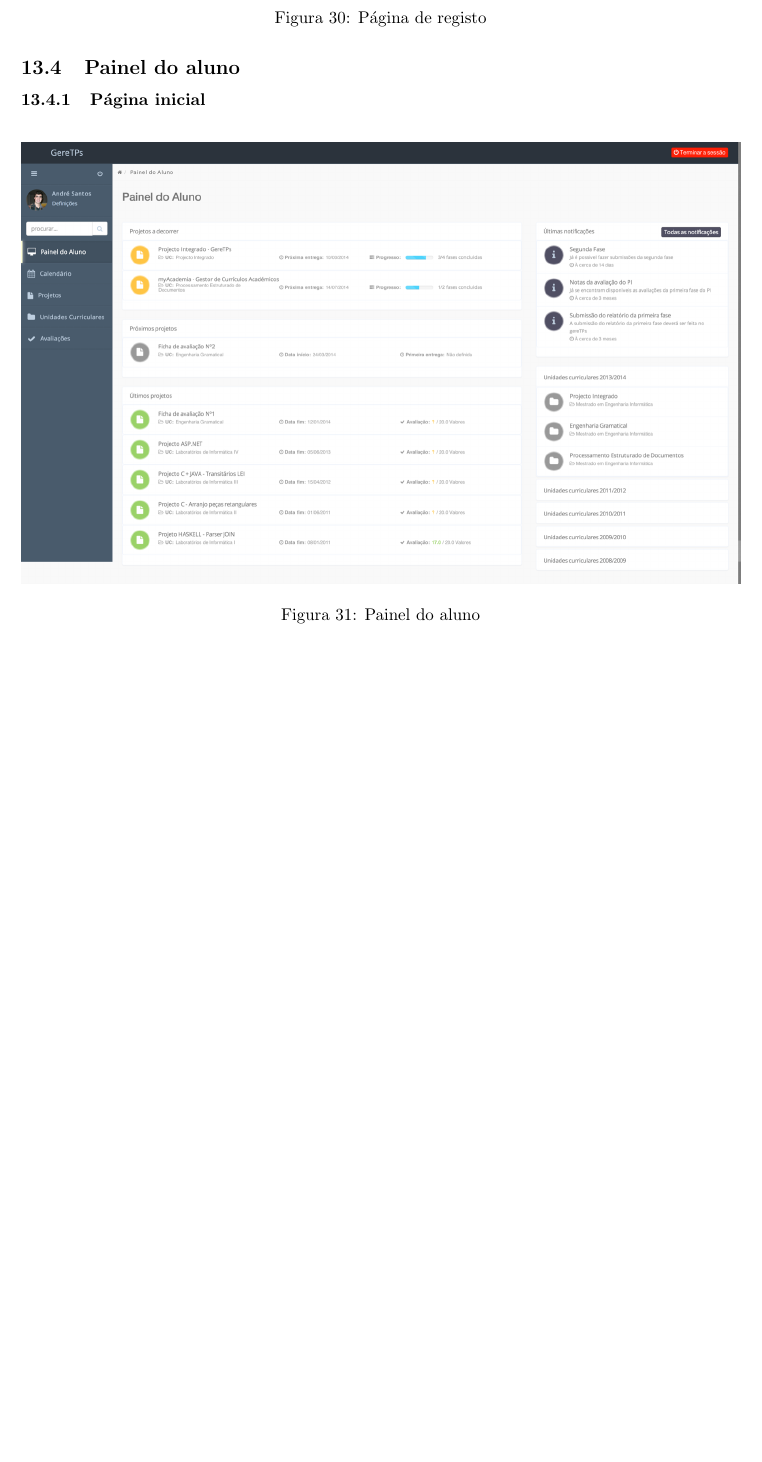
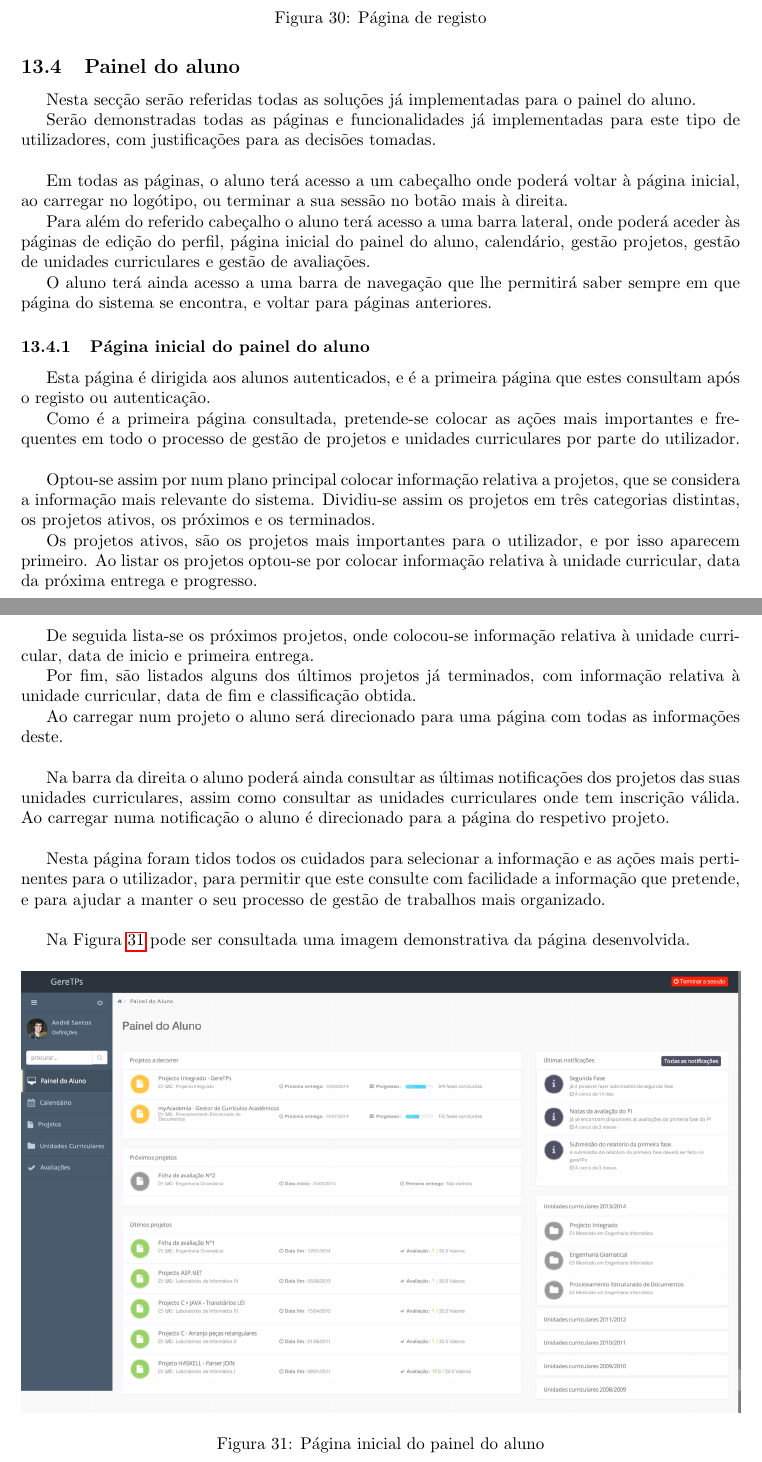
Before and after one commit to danielcarvalhopt/geretps, a LaTeX paper (main.tex, which reads sections/implementacao/alunos.tex, sections/implementacao/alunos/painel_aluno.tex): part of page 42 of 47 before the commit and two parts of pages 42 and 43 of 48 after it, the two joined at a grey line, cut so that both start at the same text, the shorter picture padded with empty space. Compiled offline with pdfLaTeX.

```diff
--- a/sections/implementacao/alunos.tex
+++ b/sections/implementacao/alunos.tex
@@ -1,4 +1,14 @@
 \subsection{Painel do aluno}
+
+Nesta secção serão referidas todas as soluções já implementadas para o painel do aluno.
+
+Serão demonstradas todas as páginas e funcionalidades já implementadas para este tipo de utilizadores, com justificações para as decisões tomadas.\\
+
+Em todas as páginas, o aluno terá acesso a um cabeçalho onde poderá voltar à página inicial, ao carregar no logótipo, ou terminar a sua sessão no botão mais à direita.
+
+Para além do referido cabeçalho o aluno terá acesso a uma barra lateral, onde poderá aceder às páginas de edição do perfil, página inicial do painel do aluno, calendário, gestão projetos, gestão de unidades curriculares e gestão de avaliações.
+
+O aluno terá ainda acesso a uma barra de navegação que lhe permitirá saber sempre em que página do sistema se encontra, e voltar para páginas anteriores.
 
 \input{sections/implementacao/alunos/painel_aluno}
 \input{sections/implementacao/alunos/projeto}
--- a/sections/implementacao/alunos/painel_aluno.tex
+++ b/sections/implementacao/alunos/painel_aluno.tex
@@ -1,8 +1,29 @@
-\subsubsection{Página inicial}
+\subsubsection{Página inicial do painel do aluno}
+
+Esta página é dirigida aos alunos autenticados, e é a primeira página que estes consultam após o registo ou autenticação.
+
+Como é a primeira página consultada, pretende-se colocar as ações mais importantes e frequentes em todo o processo de gestão de projetos e unidades curriculares por parte do utilizador.\\
+
+Optou-se assim por num plano principal colocar informação relativa a projetos, que se considera a informação mais relevante do sistema. Dividiu-se assim os projetos em três categorias distintas, os projetos ativos, os próximos e os terminados.
+
+Os projetos ativos, são os projetos mais importantes para o utilizador, e por isso aparecem primeiro. Ao listar os projetos optou-se por colocar informação relativa à unidade curricular, data da próxima entrega e progresso.
+
+De seguida lista-se os próximos projetos, onde colocou-se informação relativa à unidade curricular, data de inicio e primeira entrega.
+
+Por fim, são listados alguns dos últimos projetos já terminados, com informação relativa à unidade curricular, data de fim e classificação obtida.
+
+Ao carregar num projeto o aluno será direcionado para uma página com todas as informações deste.\\
+
+Na barra da direita o aluno poderá ainda consultar as últimas notificações dos projetos das suas unidades curriculares, assim como consultar as unidades curriculares onde tem inscrição válida.
+Ao carregar numa notificação o aluno é direcionado para a página do respetivo projeto.\\
+
+Nesta página foram tidos todos os cuidados para selecionar a informação e as ações mais pertinentes para o utilizador, para permitir que este consulte com facilidade a informação que pretende, e para ajudar a manter o seu processo de gestão de trabalhos mais organizado.\\
+
+Na Figura~\ref{fig:student_dashboard} pode ser consultada uma imagem demonstrativa da página desenvolvida.
 
 \begin{figure}[H]
   \centering
   \includegraphics[width=1\textwidth,center]{images/implementacao/alunos/dashboard}
-  \caption{Painel do aluno}
+  \caption{Página inicial do painel do aluno}
   \label{fig:student_dashboard}
 \end{figure}
```
Also changed, not shown: sections/implementacao/home_page.tex (+1 -1 lines), sections/implementacao/registo.tex (+9 -6 lines), images/implementacao/sign_up.png.
